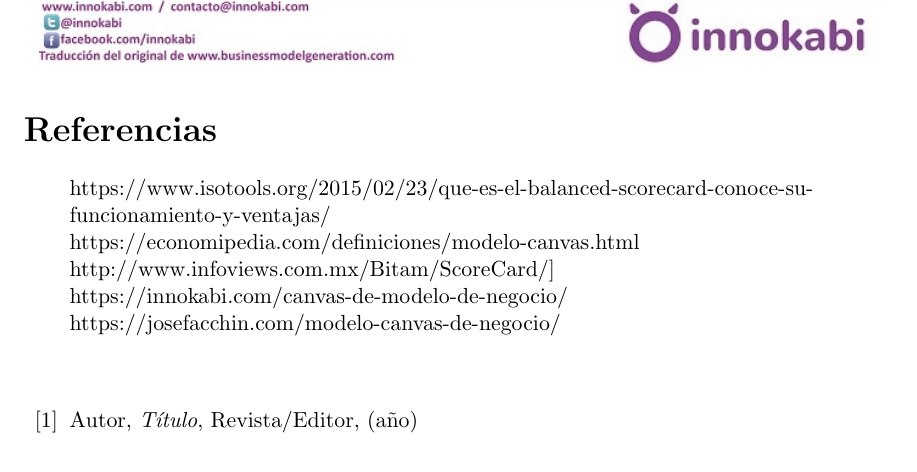
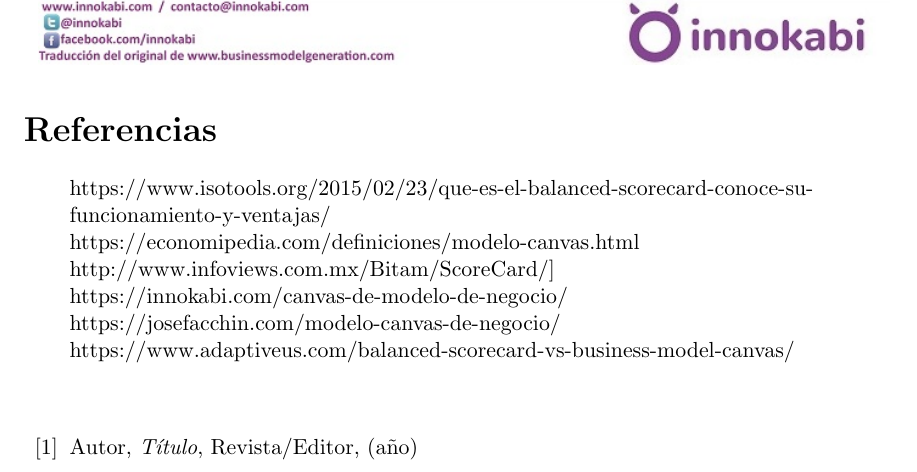
Before and after one commit to perez10/TRABAJO-FINAL-UNIDAD-I-, a LaTeX document (Trabajo-Final-U-I.tex, which reads Secciones/Actividad01.tex): part of page 11 of 11, cut so that both start at the same text. Compiled offline with pdfLaTeX.

Commit message:
Update Actividad01.tex

```diff
--- a/Secciones/Actividad01.tex
+++ b/Secciones/Actividad01.tex
@@ -160,6 +160,7 @@ https://economipedia.com/definiciones/modelo-canvas.html\\
 http://www.infoviews.com.mx/Bitam/ScoreCard/]\\
 https://innokabi.com/canvas-de-modelo-de-negocio/\\
 https://josefacchin.com/modelo-canvas-de-negocio/\\
+https://www.adaptiveus.com/balanced-scorecard-vs-business-model-canvas/\\
 
 \bibitem{Cd94} Autor, \emph{Título}, Revista/Editor, (año)
 
```
